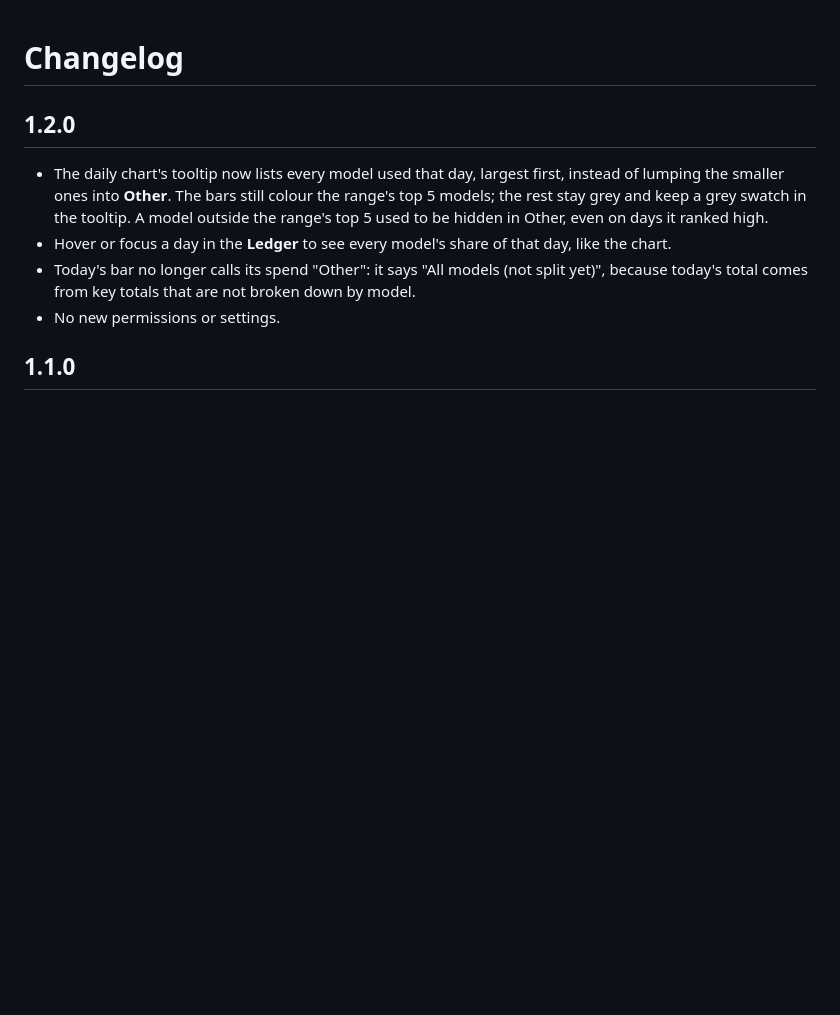
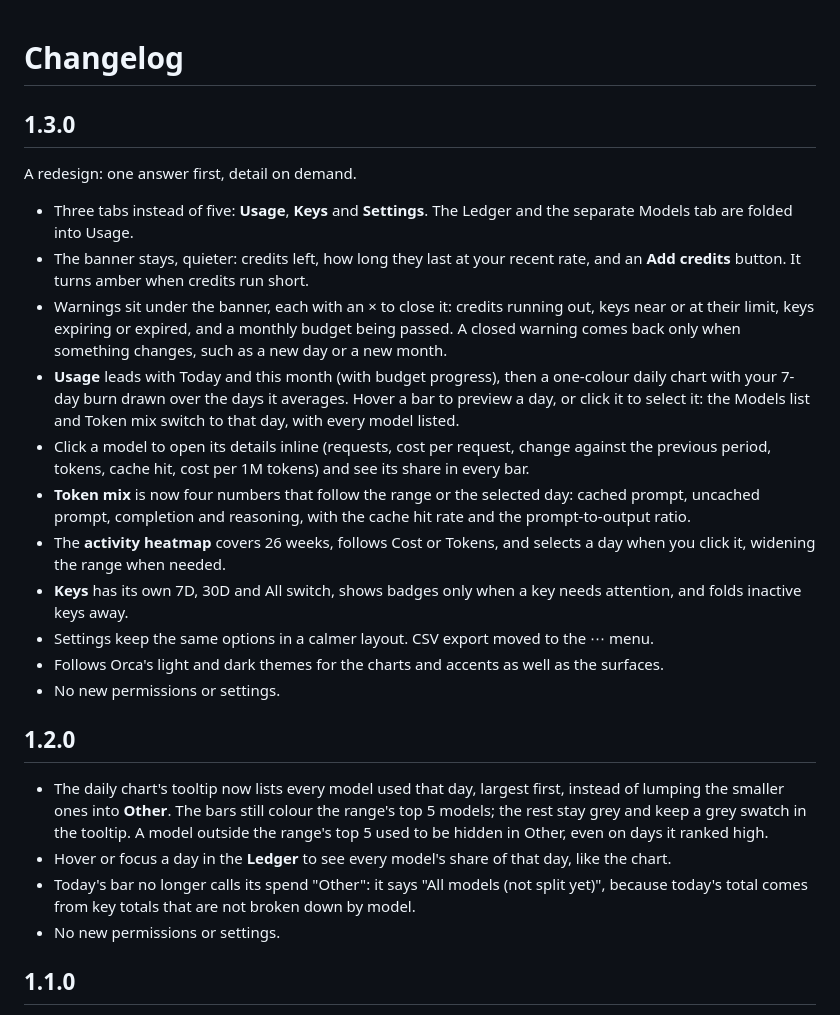
Before and after one commit to Lilykos/orca-openrouter-usage, a Markdown page: CHANGELOG.md, the part around the change. Rendered like a GitHub page; blank space fills up the shorter version.

```diff
--- a/CHANGELOG.md
+++ b/CHANGELOG.md
@@ -1,4 +1,20 @@
 # Changelog
+
+## 1.3.0
+
+A redesign: one answer first, detail on demand.
+
+- Three tabs instead of five: **Usage**, **Keys** and **Settings**. The Ledger and the separate Models tab are folded into Usage.
+- The banner stays, quieter: credits left, how long they last at your recent rate, and an **Add credits** button. It turns amber when credits run short.
+- Warnings sit under the banner, each with an × to close it: credits running out, keys near or at their limit, keys expiring or expired, and a monthly budget being passed. A closed warning comes back only when something changes, such as a new day or a new month.
+- **Usage** leads with Today and this month (with budget progress), then a one-colour daily chart with your 7-day burn drawn over the days it averages. Hover a bar to preview a day, or click it to select it: the Models list and Token mix switch to that day, with every model listed.
+- Click a model to open its details inline (requests, cost per request, change against the previous period, tokens, cache hit, cost per 1M tokens) and see its share in every bar.
+- **Token mix** is now four numbers that follow the range or the selected day: cached prompt, uncached prompt, completion and reasoning, with the cache hit rate and the prompt-to-output ratio.
+- The **activity heatmap** covers 26 weeks, follows Cost or Tokens, and selects a day when you click it, widening the range when needed.
+- **Keys** has its own 7D, 30D and All switch, shows badges only when a key needs attention, and folds inactive keys away.
+- Settings keep the same options in a calmer layout. CSV export moved to the ⋯ menu.
+- Follows Orca's light and dark themes for the charts and accents as well as the surfaces.
+- No new permissions or settings.
 
 ## 1.2.0
 
```
Also changed, not shown: PLAN.md (+1 -1 lines), README.md (+10 -12 lines), images/cover.png, images/screenshot-keys.png, images/screenshot-ledger.png, 11 other files.
